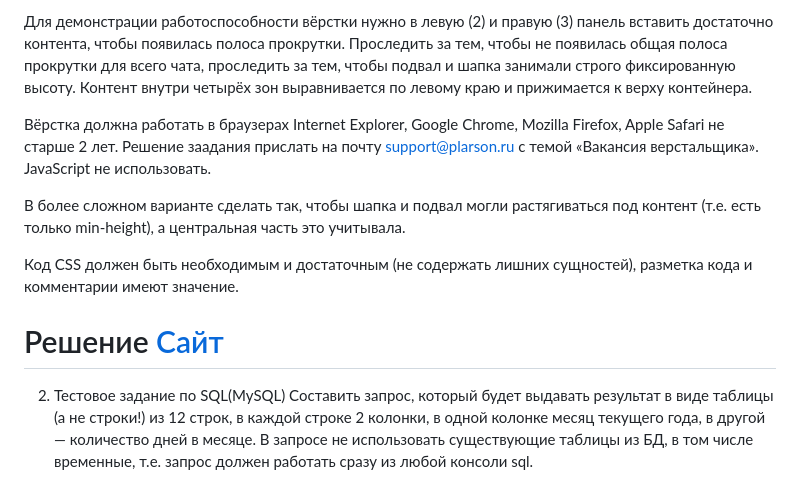
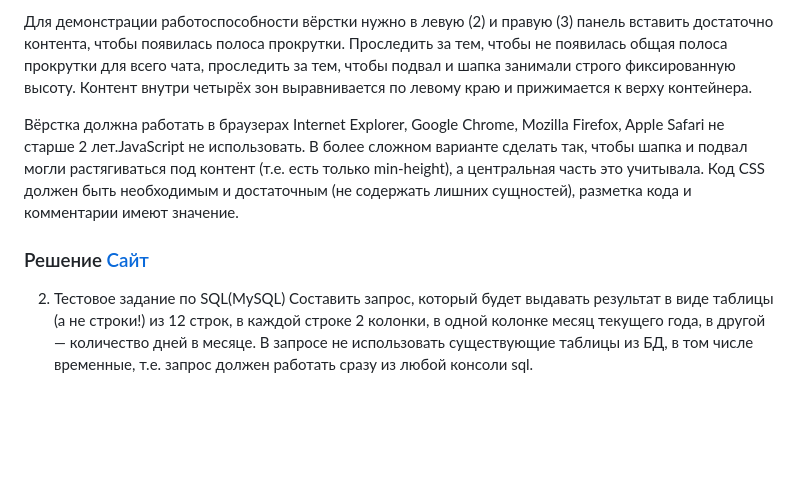
Before and after one commit to Karina088/plarson, a Markdown page: README.md, the part around the change. Drawn GitHub-style; blank space fills up the shorter version.

```diff
--- a/README.md
+++ b/README.md
@@ -5,13 +5,11 @@
 
 Для демонстрации работоспособности вёрстки нужно в левую (2) и правую (3) панель вставить достаточно контента, чтобы появилась полоса прокрутки. Проследить за тем, чтобы не появилась общая полоса прокрутки для всего чата, проследить за тем, чтобы подвал и шапка занимали строго фиксированную высоту. Контент внутри четырёх зон выравнивается по левому краю и прижимается к верху контейнера.
 
-Вёрстка должна работать в браузерах Internet Explorer, Google Chrome, Mozilla Firefox, Apple Safari не старше 2 лет. Решение заадания прислать на почту support@plarson.ru с темой «Вакансия верстальщика». JavaScript не использовать.
-
+Вёрстка должна работать в браузерах Internet Explorer, Google Chrome, Mozilla Firefox, Apple Safari не старше 2 лет.JavaScript не использовать.
 В более сложном варианте сделать так, чтобы шапка и подвал могли растягиваться под контент (т.е. есть только min-height), а центральная часть это учитывала.
-
 Код CSS должен быть необходимым и достаточным (не содержать лишних сущностей), разметка кода и комментарии имеют значение.
 
-# Решение [Сайт](https://karina088.github.io/plarson/1/)
+### Решение [Сайт](https://karina088.github.io/plarson/1/)
 
 2. Тестовое задание по SQL(MySQL)
 Составить запрос, который будет выдавать результат в виде таблицы (а не строки!) из 12 строк, в каждой строке 2 колонки, в одной колонке месяц текущего года, в другой — количество дней в месяце. В запросе не использовать существующие таблицы из БД, в том числе временные, т.е. запрос должен работать сразу из любой консоли sql.
```
